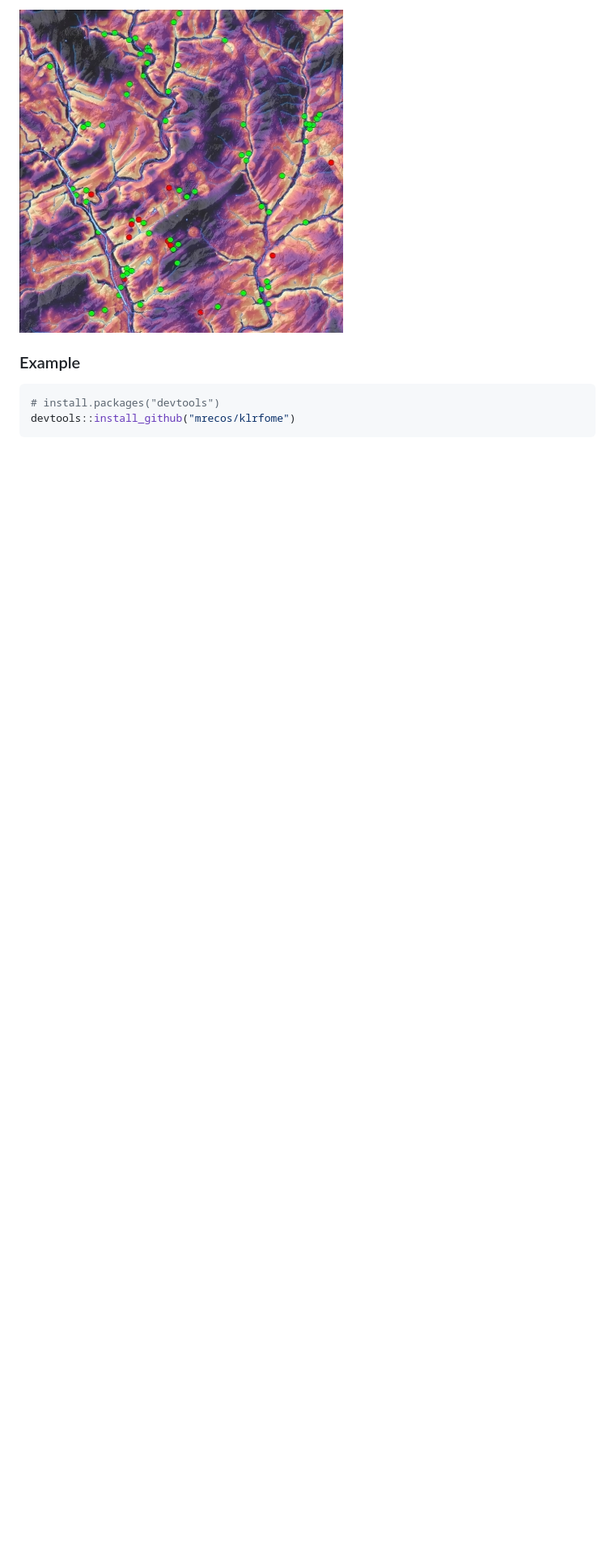
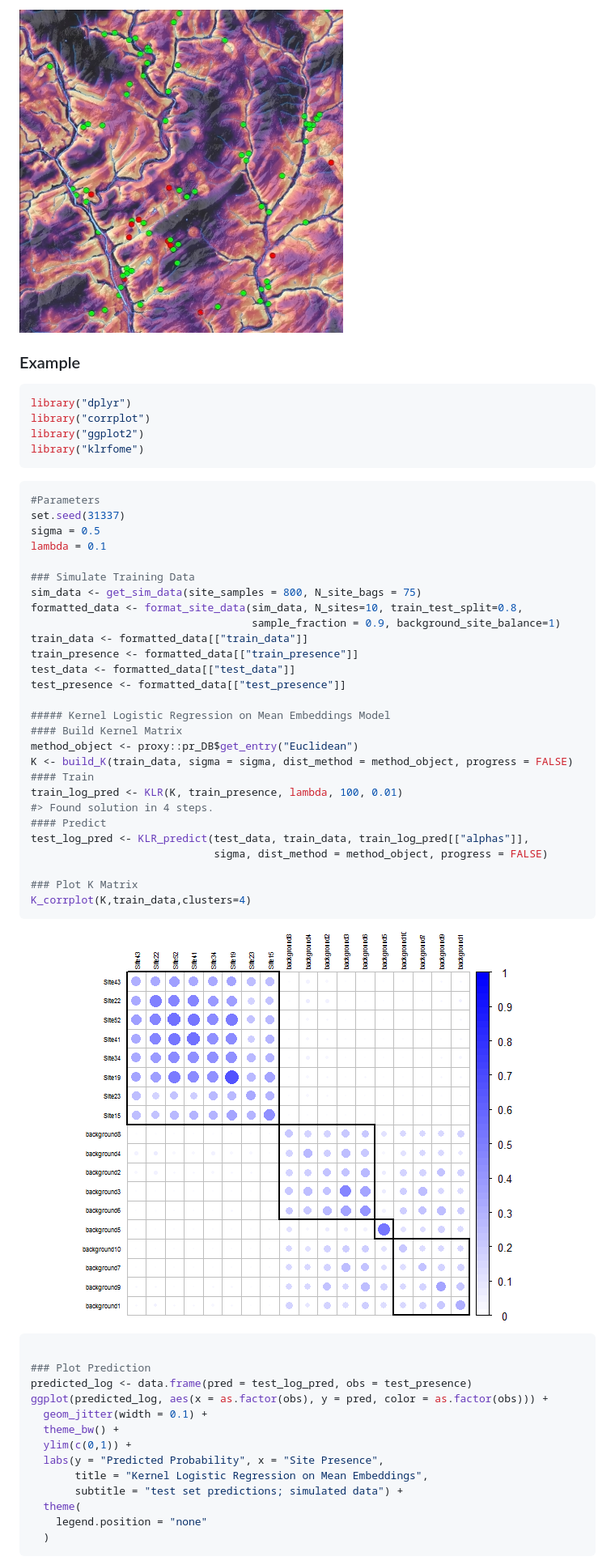
Before and after one commit to mrecos/klrfome, a Markdown page: README.md, the part around one of its changes. Shown at 81% size. Rendered like a GitHub page; pictures changed too: README-sim_data-1.png (added); blank space fills up the shorter version.

````diff
--- a/README.md
+++ b/README.md
@@ -20,6 +20,57 @@ A model of Distribution Regression using Kernel Logistic Regression (KLR) on Mea
 ### Example
 
 ``` r
-# install.packages("devtools")
-devtools::install_github("mrecos/klrfome")
+library("dplyr")
+library("corrplot")
+library("ggplot2")
+library("klrfome")
 ```
+
+``` r
+#Parameters
+set.seed(31337)
+sigma = 0.5
+lambda = 0.1
+
+### Simulate Training Data
+sim_data <- get_sim_data(site_samples = 800, N_site_bags = 75)
+formatted_data <- format_site_data(sim_data, N_sites=10, train_test_split=0.8,
+                                   sample_fraction = 0.9, background_site_balance=1)
+train_data <- formatted_data[["train_data"]]
+train_presence <- formatted_data[["train_presence"]]
+test_data <- formatted_data[["test_data"]]
+test_presence <- formatted_data[["test_presence"]]
+
+##### Kernel Logistic Regression on Mean Embeddings Model
+#### Build Kernel Matrix
+method_object <- proxy::pr_DB$get_entry("Euclidean")
+K <- build_K(train_data, sigma = sigma, dist_method = method_object, progress = FALSE)
+#### Train
+train_log_pred <- KLR(K, train_presence, lambda, 100, 0.01)
+#> Found solution in 4 steps.
+#### Predict
+test_log_pred <- KLR_predict(test_data, train_data, train_log_pred[["alphas"]],
+                             sigma, dist_method = method_object, progress = FALSE)
+
+### Plot K Matrix
+K_corrplot(K,train_data,clusters=4)
+```
+
+![](README-sim_data-1.png)
+
+``` r
+
+### Plot Prediction
+predicted_log <- data.frame(pred = test_log_pred, obs = test_presence)
+ggplot(predicted_log, aes(x = as.factor(obs), y = pred, color = as.factor(obs))) +
+  geom_jitter(width = 0.1) +
+  theme_bw() +
+  ylim(c(0,1)) +
+  labs(y = "Predicted Probability", x = "Site Presence",
+       title = "Kernel Logistic Regression on Mean Embeddings",
+       subtitle = "test set predictions; simulated data") +
+  theme(
+    legend.position = "none"
+  )
+```
+
````
Also changed, not shown: other parts of README.md (+1 -0 lines), README-example1-1.png (added), README-example1-2.png (added), README-sim_data-2.png (added), 1 other file.
